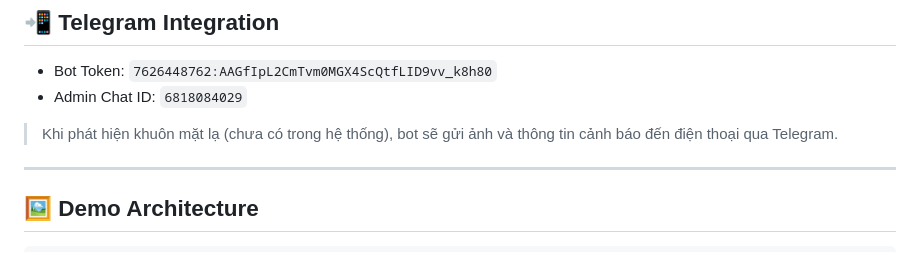
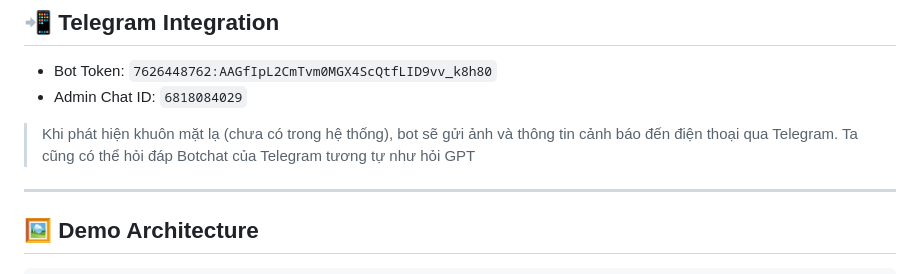
Before and after one commit to MinQuyt/Do_an_tot_nghiep, a Markdown page: README.md, the part around the change. Drawn GitHub-style.

```diff
--- a/README.md
+++ b/README.md
@@ -100,7 +100,7 @@ pip install -r requirements.txt
 - Admin Chat ID: `6818084029`
 
 > Khi phát hiện khuôn mặt lạ (chưa có trong hệ thống), bot sẽ gửi ảnh và thông tin cảnh báo đến điện thoại qua Telegram.
-
+> Ta cũng có thể hỏi đáp Botchat của Telegram tương tự như hỏi GPT
 ---
 
 ## 🖼️ Demo Architecture
```
